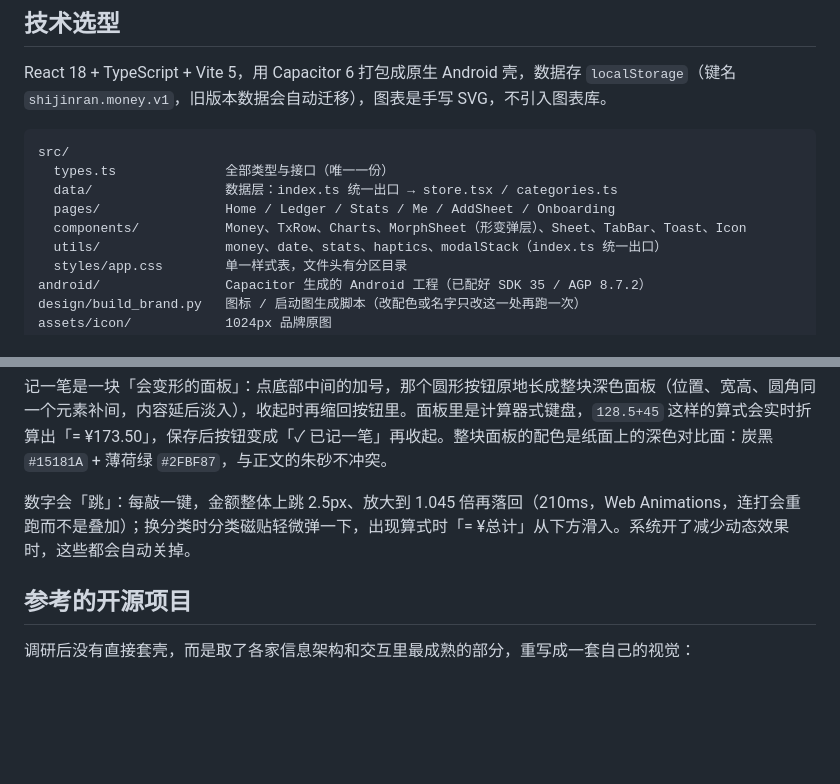
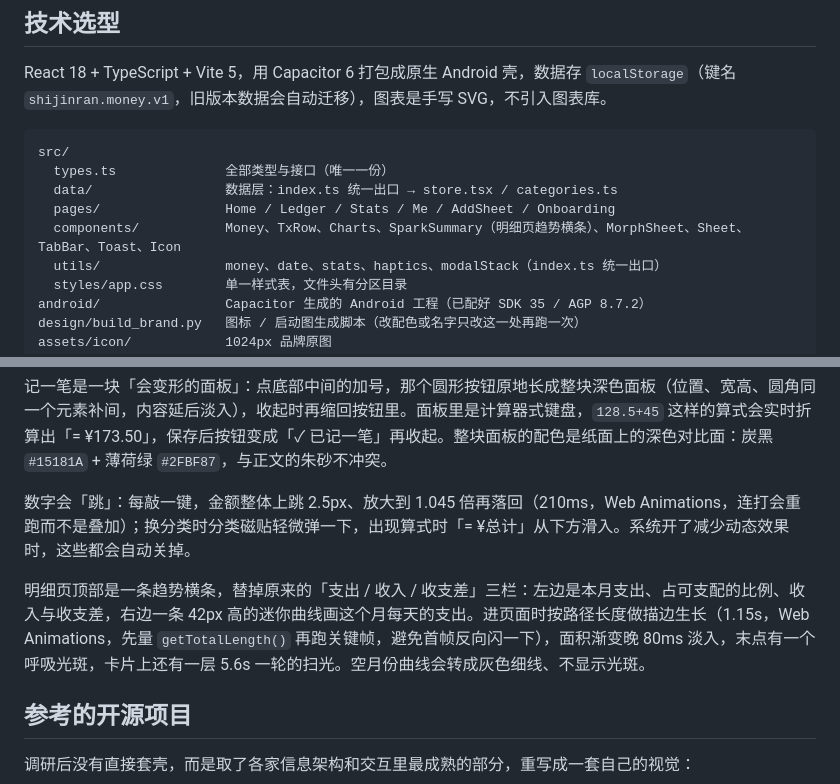
Before and after one commit to shijinran2004-oss/keeping-accounts-app, a Markdown page: README.md, 2 parts joined by grey strips. GitHub-like rendering; blank space fills up the shorter version.

```diff
--- a/README.md
+++ b/README.md
@@ -35,7 +35,7 @@ src/
   types.ts              全部类型与接口（唯一一份）
   data/                 数据层：index.ts 统一出口 → store.tsx / categories.ts
   pages/                Home / Ledger / Stats / Me / AddSheet / Onboarding
-  components/           Money、TxRow、Charts、MorphSheet（形变弹层）、Sheet、TabBar、Toast、Icon
+  components/           Money、TxRow、Charts、SparkSummary（明细页趋势横条）、MorphSheet、Sheet、TabBar、Toast、Icon
   utils/                money、date、stats、haptics、modalStack（index.ts 统一出口）
   styles/app.css        单一样式表，文件头有分区目录
 android/                Capacitor 生成的 Android 工程（已配好 SDK 35 / AGP 8.7.2）
@@ -85,6 +85,8 @@ JAVA_HOME='C:\Program Files\Java\jdk-17' /c/Android/gradle-8.9/bin/gradle.bat -p
 
 数字会「跳」：每敲一键，金额整体上跳 2.5px、放大到 1.045 倍再落回（210ms，Web Animations，连打会重跑而不是叠加）；换分类时分类磁贴轻微弹一下，出现算式时「= ¥总计」从下方滑入。系统开了减少动态效果时，这些都会自动关掉。
 
+明细页顶部是一条趋势横条，替掉原来的「支出 / 收入 / 收支差」三栏：左边是本月支出、占可支配的比例、收入与收支差，右边一条 42px 高的迷你曲线画这个月每天的支出。进页面时按路径长度做描边生长（1.15s，Web Animations，先量 `getTotalLength()` 再跑关键帧，避免首帧反向闪一下），面积渐变晚 80ms 淡入，末点有一个呼吸光斑，卡片上还有一层 5.6s 一轮的扫光。空月份曲线会转成灰色细线、不显示光斑。
+
 
 ## 参考的开源项目
 
```
Also changed, not shown: docs/ARCHITECTURE.md (+1 -0 lines), docs/screenshots/android/10-ledger.png, docs/screenshots/web/09-ledger.png, 5 other files.
